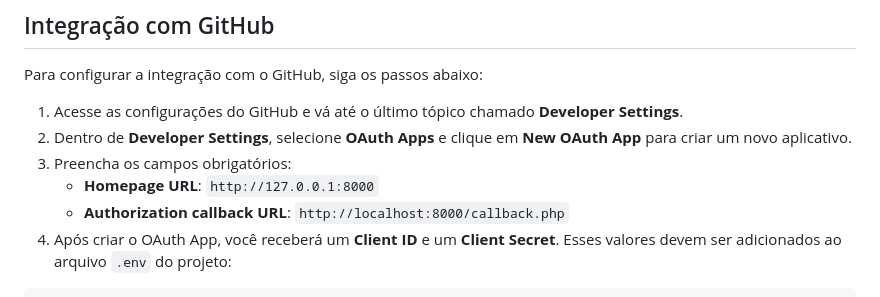
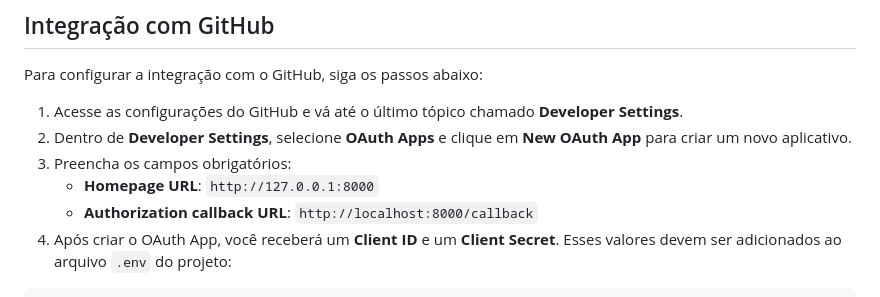
Before and after one commit to lucasreali/DevFlow, a Markdown page: README.md, the part around the change. Rendered like a GitHub page.

Commit message:
chore: atualizar o README.md com a reformulaçao do callback do github

````diff
--- a/README.md
+++ b/README.md
@@ -45,7 +45,7 @@ Para configurar a integração com o GitHub, siga os passos abaixo:
 2. Dentro de **Developer Settings**, selecione **OAuth Apps** e clique em **New OAuth App** para criar um novo aplicativo.
 3. Preencha os campos obrigatórios:
     - **Homepage URL**: `http://127.0.0.1:8000`
-    - **Authorization callback URL**: `http://localhost:8000/callback.php`
+    - **Authorization callback URL**: `http://localhost:8000/callback`
 4. Após criar o OAuth App, você receberá um **Client ID** e um **Client Secret**. Esses valores devem ser adicionados ao arquivo `.env` do projeto:
 
 ```
````
